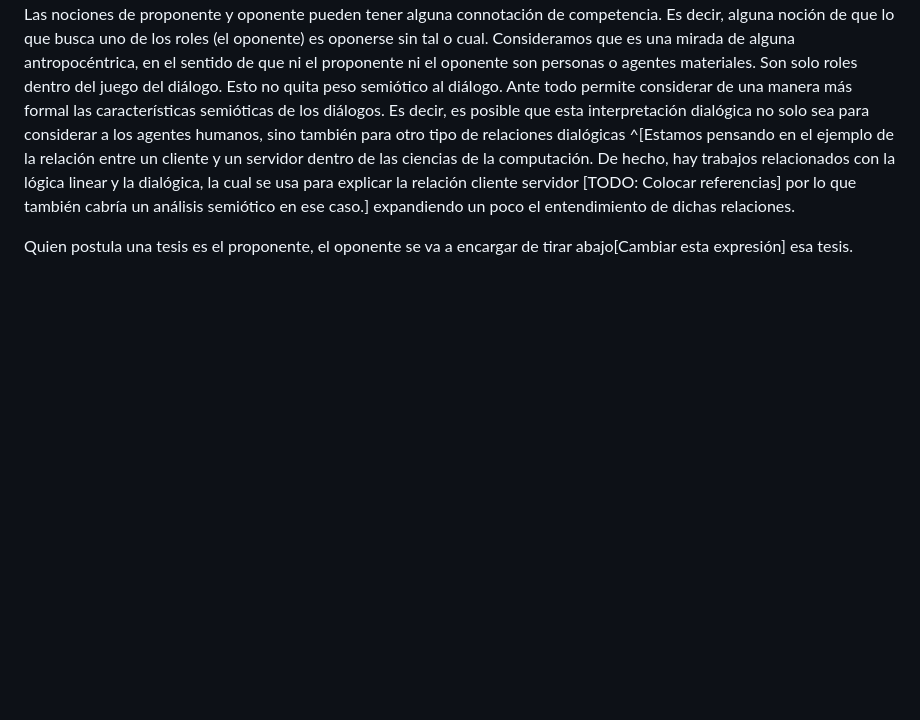
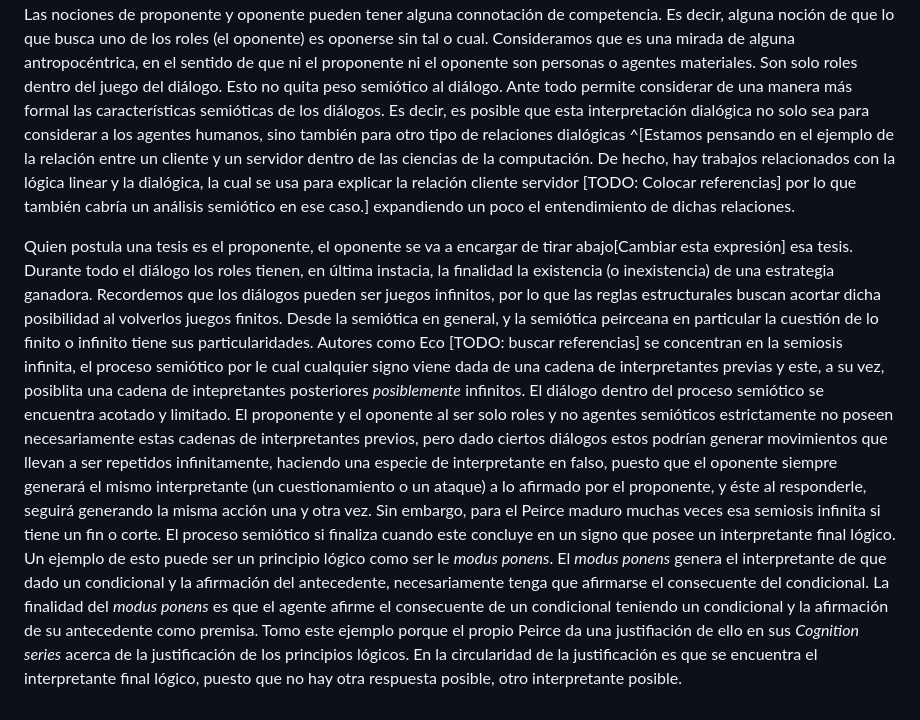
Before and after one commit to ivanvgav/thesis-uidge, a Markdown page: 06-interpretacion.md, the part around the change. GitHub-like rendering; blank space fills up the shorter version.

Commit message:
Sat Mar  2 21:05:23 -03 2024

```diff
--- a/06-interpretacion.md
+++ b/06-interpretacion.md
@@ -249,3 +249,27 @@ expandiendo un poco el entendimiento de dichas relaciones.
 
 Quien postula una tesis es el proponente,
 el oponente se va a encargar de tirar abajo[Cambiar esta expresión] esa tesis.
+Durante todo el diálogo los roles tienen, en última instacia,
+la finalidad la existencia (o inexistencia) de una estrategia ganadora.
+Recordemos que los diálogos pueden ser juegos infinitos,
+por lo que las reglas estructurales buscan acortar dicha posibilidad al volverlos juegos finitos.
+Desde la semiótica en general,
+y la semiótica peirceana en particular
+la cuestión de lo finito o infinito tiene sus particularidades.
+Autores como Eco [TODO: buscar referencias] se concentran en la semiosis infinita,
+el proceso semiótico por le cual cualquier signo viene dada de una cadena de interpretantes previas
+y este, a su vez, posiblita una cadena de intepretantes posteriores *posiblemente* infinitos.
+El diálogo dentro del proceso semiótico se encuentra acotado y limitado.
+El proponente y el oponente al ser solo roles y no agentes semióticos estrictamente no poseen necesariamente estas cadenas de interpretantes previos,
+pero dado ciertos diálogos estos podrían generar movimientos que llevan a ser repetidos infinitamente, haciendo una especie de interpretante en falso,
+puesto que el oponente siempre generará el mismo interpretante (un cuestionamiento o un ataque) a lo afirmado por el proponente,
+y éste al responderle, seguirá generando la misma acción una y otra vez.
+Sin embargo, para el Peirce maduro muchas veces esa semiosis infinita si tiene un fin o corte.
+El proceso semiótico si finaliza cuando este concluye en un signo que posee un interpretante final lógico.
+Un ejemplo de esto puede ser un principio lógico como ser le *modus ponens*.
+El *modus ponens* genera el interpretante de que dado un condicional y la afirmación del antecedente,
+necesariamente tenga que afirmarse el consecuente del condicional.
+La finalidad del *modus ponens* es que el agente afirme el consecuente de un condicional teniendo un condicional y la afirmación de su antecedente como premisa.
+Tomo este ejemplo porque el propio Peirce da una justifiación de ello en sus *Cognition series* acerca de la justificación de los principios lógicos.
+En la circularidad de la justificación es que se encuentra el interpretante final lógico, puesto que no hay otra respuesta posible,
+otro interpretante posible.
```
